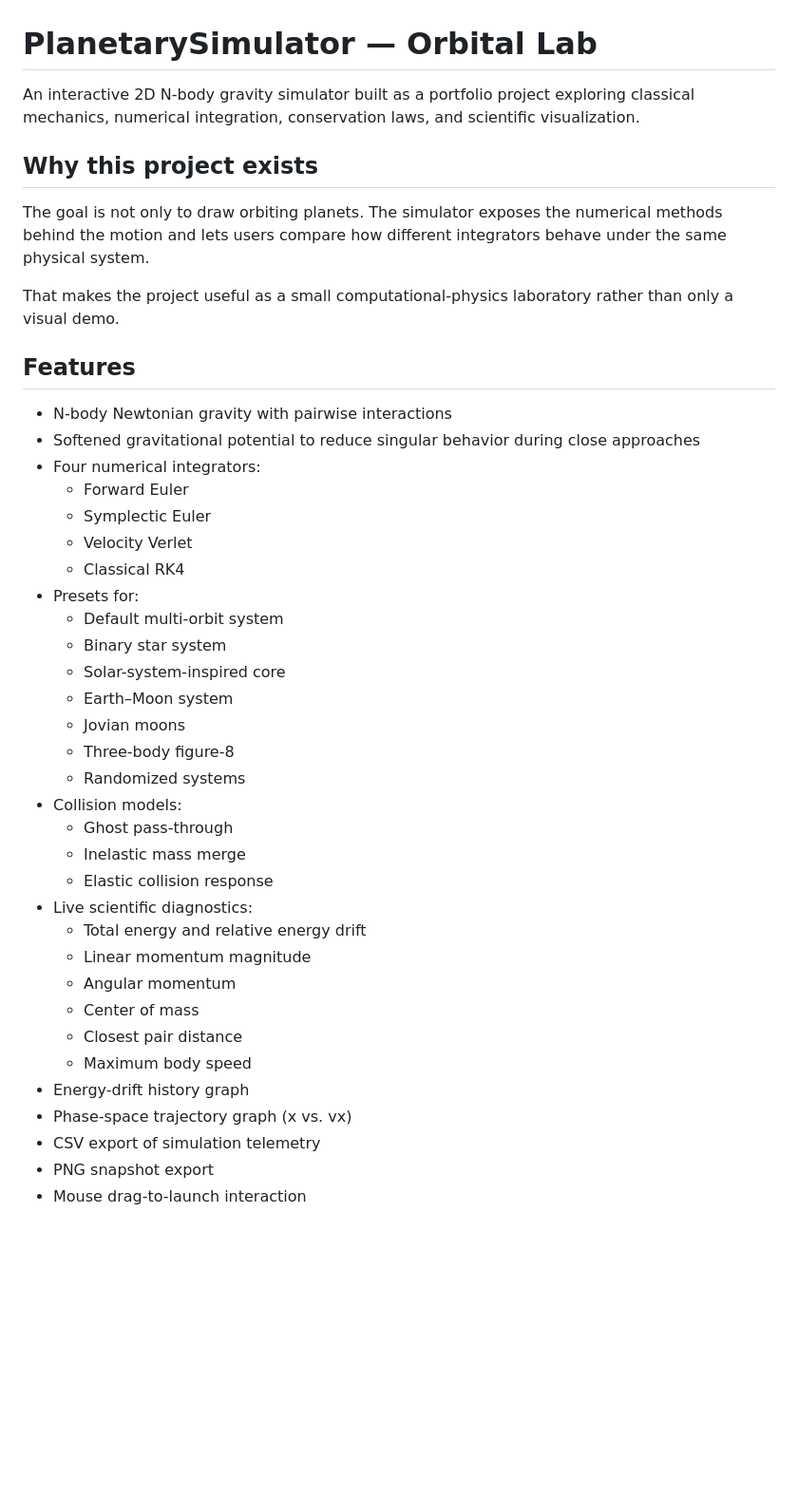
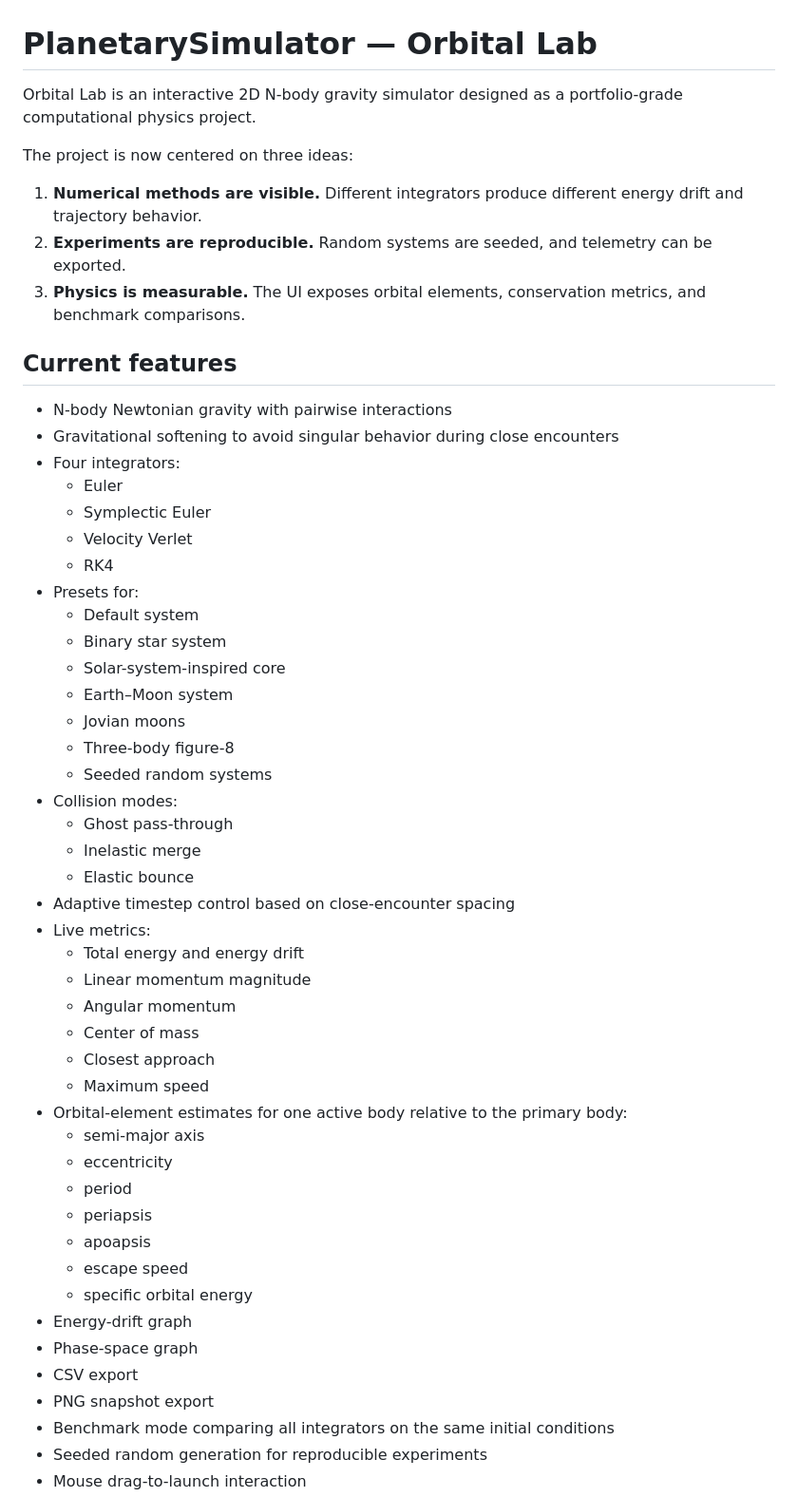
Before and after one commit to insightlabs38-pixel/PlanetarySimulator, a Markdown page: README.md, the part around one of its changes. Shown at 95% size. Drawn GitHub-style; blank space fills up the shorter version.

```diff
--- a/README.md
+++ b/README.md
@@ -1,43 +1,54 @@
 # PlanetarySimulator — Orbital Lab
 
-An interactive 2D N-body gravity simulator built as a portfolio project exploring classical mechanics, numerical integration, conservation laws, and scientific visualization.
+Orbital Lab is an interactive 2D N-body gravity simulator designed as a portfolio-grade computational physics project.
 
-## Why this project exists
+The project is now centered on three ideas:
 
-The goal is not only to draw orbiting planets. The simulator exposes the numerical methods behind the motion and lets users compare how different integrators behave under the same physical system.
+1. **Numerical methods are visible.** Different integrators produce different energy drift and trajectory behavior.
+2. **Experiments are reproducible.** Random systems are seeded, and telemetry can be exported.
+3. **Physics is measurable.** The UI exposes orbital elements, conservation metrics, and benchmark comparisons.
 
-That makes the project useful as a small computational-physics laboratory rather than only a visual demo.
-
-## Features
+## Current features
 
 - N-body Newtonian gravity with pairwise interactions
-- Softened gravitational potential to reduce singular behavior during close approaches
-- Four numerical integrators:
-  - Forward Euler
+- Gravitational softening to avoid singular behavior during close encounters
+- Four integrators:
+  - Euler
   - Symplectic Euler
   - Velocity Verlet
-  - Classical RK4
+  - RK4
 - Presets for:
-  - Default multi-orbit system
+  - Default system
   - Binary star system
   - Solar-system-inspired core
   - Earth–Moon system
   - Jovian moons
   - Three-body figure-8
-  - Randomized systems
-- Collision models:
+  - Seeded random systems
+- Collision modes:
   - Ghost pass-through
-  - Inelastic mass merge
-  - Elastic collision response
-- Live scientific diagnostics:
-  - Total energy and relative energy drift
+  - Inelastic merge
+  - Elastic bounce
+- Adaptive timestep control based on close-encounter spacing
+- Live metrics:
+  - Total energy and energy drift
   - Linear momentum magnitude
   - Angular momentum
   - Center of mass
-  - Closest pair distance
-  - Maximum body speed
-- Energy-drift history graph
-- Phase-space trajectory graph (x vs. vx)
-- CSV export of simulation telemetry
+  - Closest approach
+  - Maximum speed
+- Orbital-element estimates for one active body relative to the primary body:
+  - semi-major axis
+  - eccentricity
+  - period
+  - periapsis
+  - apoapsis
+  - escape speed
+  - specific orbital energy
+- Energy-drift graph
+- Phase-space graph
+- CSV export
 - PNG snapshot export
+- Benchmark mode comparing all integrators on the same initial conditions
+- Seeded random generation for reproducible experiments
 - Mouse drag-to-launch interaction
```
Also changed, not shown: other parts of README.md (+40 -55 lines).
